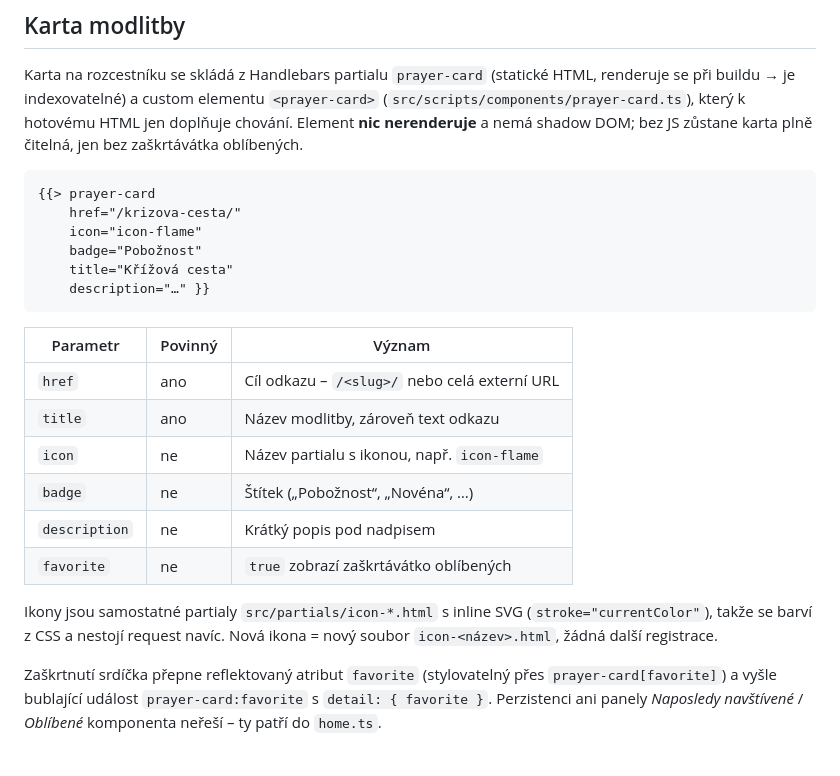
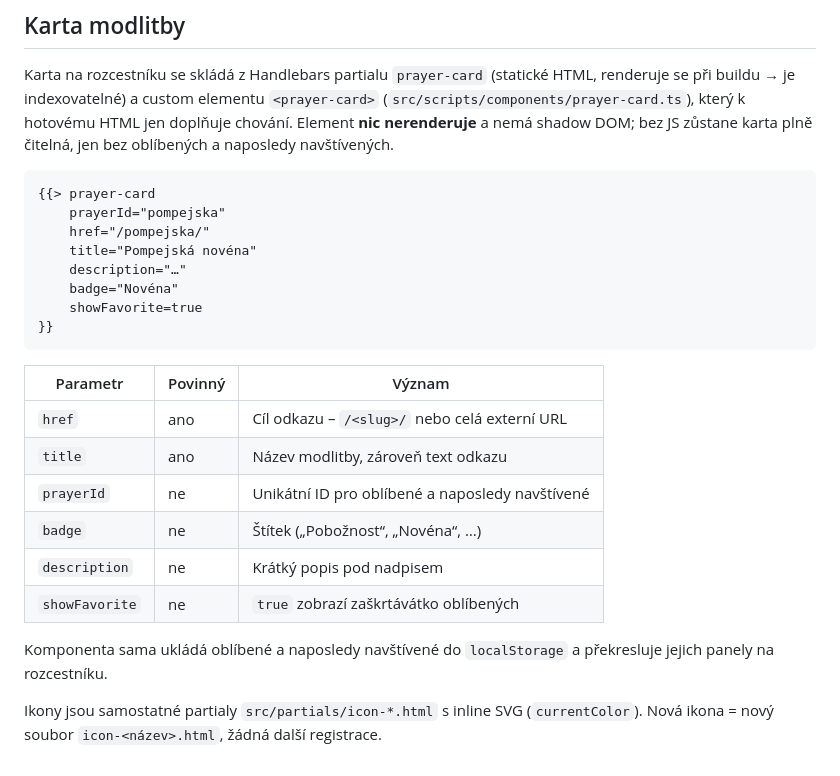
Before and after one commit to dusekjan/prayers, a Markdown page: README.md, the part around the change. GitHub-like rendering.

````diff
--- a/README.md
+++ b/README.md
@@ -63,31 +63,30 @@ Karta na rozcestníku se skládá z Handlebars partialu `prayer-card` (statické
 renderuje se při buildu → je indexovatelné) a custom elementu `<prayer-card>`
 (`src/scripts/components/prayer-card.ts`), který k hotovému HTML jen doplňuje chování.
 Element **nic nerenderuje** a nemá shadow DOM; bez JS zůstane karta plně čitelná,
-jen bez zaškrtávátka oblíbených.
+jen bez oblíbených a naposledy navštívených.
 
 ```hbs
 {{> prayer-card
-    href="/krizova-cesta/"
-    icon="icon-flame"
-    badge="Pobožnost"
-    title="Křížová cesta"
-    description="…" }}
+    prayerId="pompejska"
+    href="/pompejska/"
+    title="Pompejská novéna"
+    description="…"
+    badge="Novéna"
+    showFavorite=true
+}}
 ```
 
-| Parametr      | Povinný | Význam                                                       |
-|---------------|---------|--------------------------------------------------------------|
-| `href`        | ano     | Cíl odkazu – `/<slug>/` nebo celá externí URL                  |
-| `title`       | ano     | Název modlitby, zároveň text odkazu                            |
-| `icon`        | ne      | Název partialu s ikonou, např. `icon-flame`                    |
-| `badge`       | ne      | Štítek („Pobožnost“, „Novéna“, …)                              |
-| `description` | ne      | Krátký popis pod nadpisem                                      |
-| `favorite`    | ne      | `true` zobrazí zaškrtávátko oblíbených                         |
+| Parametr       | Povinný | Význam                                                   |
+|----------------|---------|----------------------------------------------------------|
+| `href`         | ano     | Cíl odkazu – `/<slug>/` nebo celá externí URL              |
+| `title`        | ano     | Název modlitby, zároveň text odkazu                        |
+| `prayerId`     | ne      | Unikátní ID pro oblíbené a naposledy navštívené            |
+| `badge`        | ne      | Štítek („Pobožnost“, „Novéna“, …)                          |
+| `description`  | ne      | Krátký popis pod nadpisem                                  |
+| `showFavorite` | ne      | `true` zobrazí zaškrtávátko oblíbených                     |
 
-Ikony jsou samostatné partialy `src/partials/icon-*.html` s inline SVG
-(`stroke="currentColor"`), takže se barví z CSS a nestojí request navíc.
+Komponenta sama ukládá oblíbené a naposledy navštívené do `localStorage`
+a překresluje jejich panely na rozcestníku.
+
+Ikony jsou samostatné partialy `src/partials/icon-*.html` s inline SVG (`currentColor`).
 Nová ikona = nový soubor `icon-<název>.html`, žádná další registrace.
-
-Zaškrtnutí srdíčka přepne reflektovaný atribut `favorite` (stylovatelný přes
-`prayer-card[favorite]`) a vyšle bublající událost `prayer-card:favorite`
-s `detail: { favorite }`. Perzistenci ani panely *Naposledy navštívené* /
-*Oblíbené* komponenta neřeší – ty patří do `home.ts`.
````
